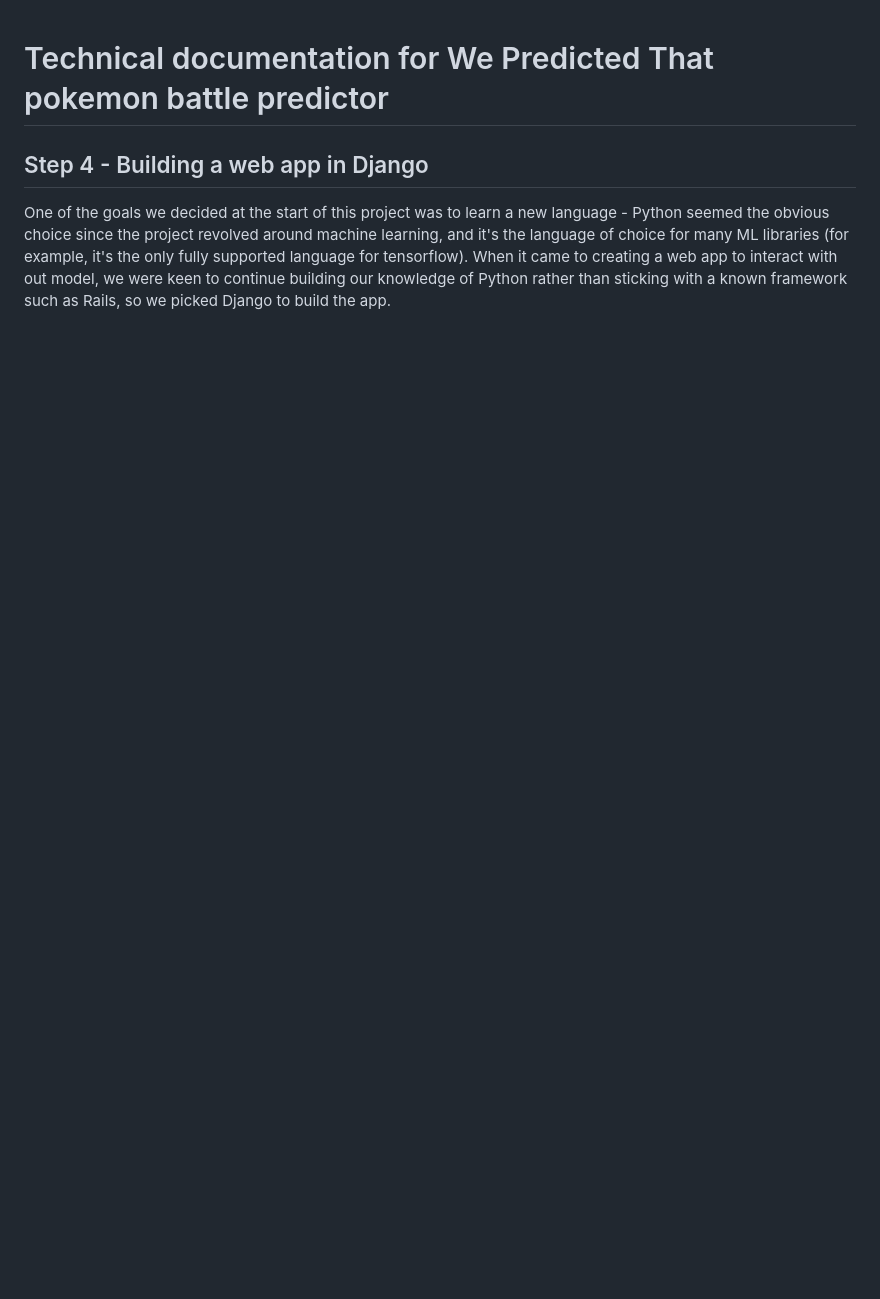
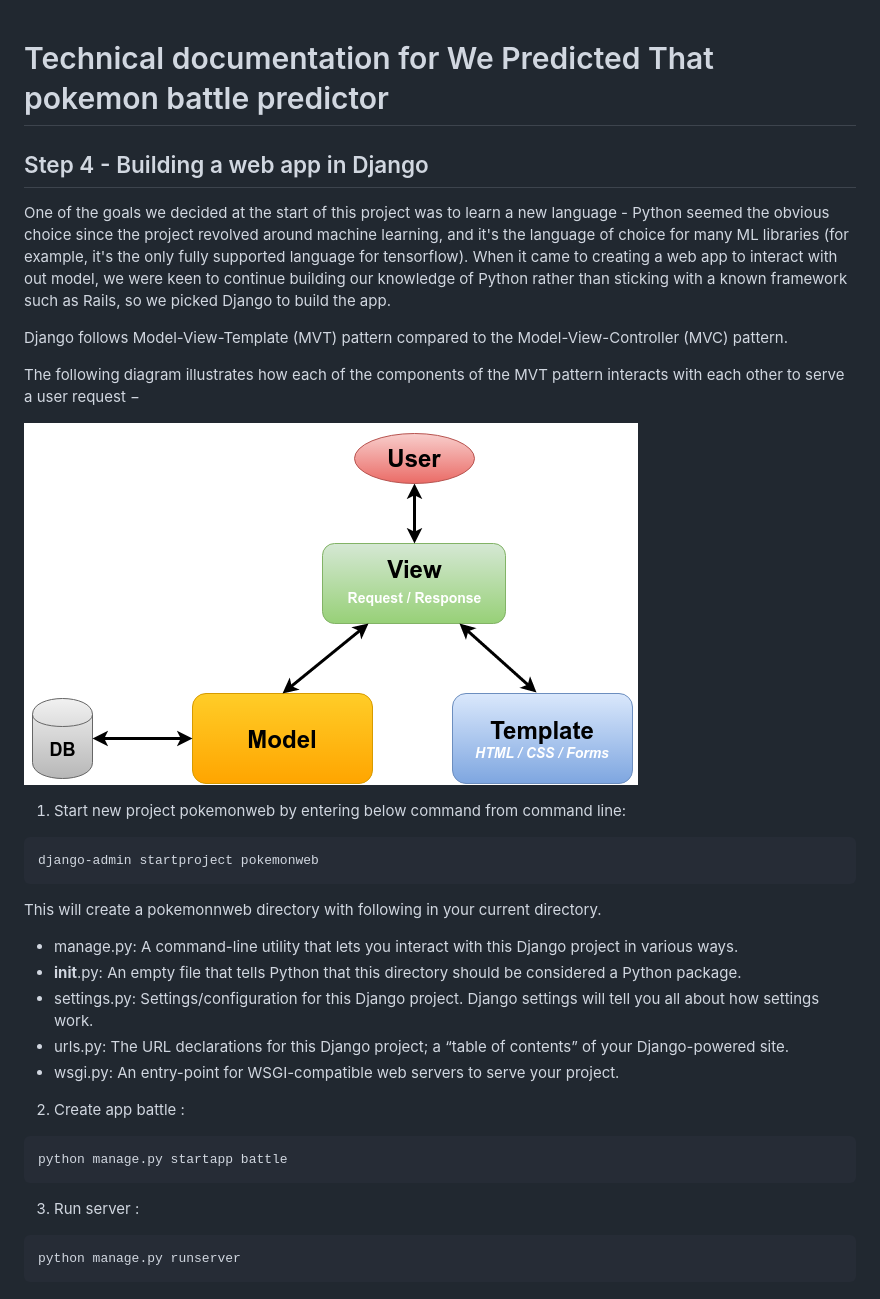
Before and after one commit to ealitten/learning-ml, a Markdown page: docs/django.md, the part around the change. Rendered like a GitHub page; pictures changed too: docs/images/MVT.png (added); blank space fills up the shorter version.

Commit message:
added intial steps and image of MVT pattern

````diff
--- a/docs/django.md
+++ b/docs/django.md
@@ -3,3 +3,32 @@
 ## Step 4 - Building a web app in Django
 
 One of the goals we decided at the start of this project was to learn a new language - Python seemed the obvious choice since the project revolved around machine learning, and it's the language of choice for many ML libraries (for example, it's the only fully supported language for tensorflow). When it came to creating a web app to interact with out model, we were keen to continue building our knowledge of Python rather than sticking with a known framework such as Rails, so we picked Django to build the app.
+
+Django follows Model-View-Template (MVT) pattern compared to the Model-View-Controller (MVC) pattern.
+
+The following diagram illustrates how each of the components of the MVT pattern interacts with each other to serve a user request −
+
+![MVT](images/MVT.png)
+
+1. Start new project pokemonweb by entering below command from command line:
+
+```
+django-admin startproject pokemonweb
+```
+This will create a pokemonnweb directory with following in your current directory.
+- manage.py: A command-line utility that lets you interact with this Django project in various      ways.
+- __init__.py: An empty file that tells Python that this directory should be                        considered a Python package.
+- settings.py: Settings/configuration for this Django project. Django settings will tell     you    all about how settings work.
+- urls.py: The URL declarations for this Django project; a “table of contents” of your              Django-powered site.
+- wsgi.py: An entry-point for WSGI-compatible web servers to serve your project.
+
+2. Create app battle :
+
+```
+python manage.py startapp battle
+```
+3. Run server :
+
+```
+python manage.py runserver
+```
````
